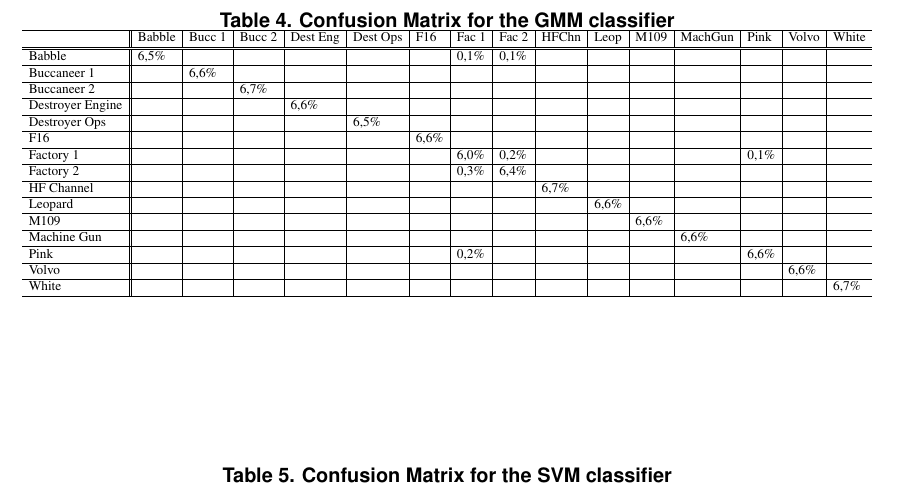
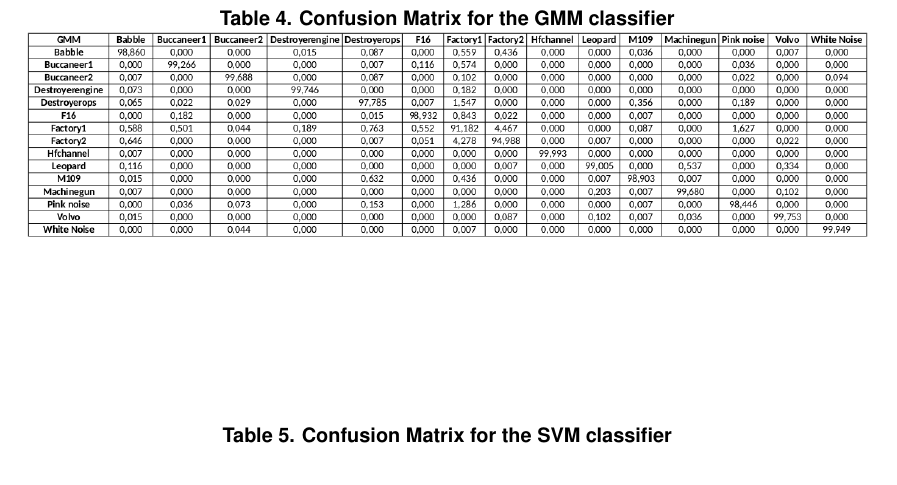
Before and after one commit to epilefarias/classifica_ruido, a LaTeX paper (template-latex/sbc-template.tex): part of page 9 of 9, cut so that both start at the same text. Compiled offline with pdfLaTeX.

Commit message:
atualiza artigo. falta conf matrix nn e svm

```diff
--- a/template-latex/sbc-template.tex
+++ b/template-latex/sbc-template.tex
@@ -279,6 +279,3 @@
 \centering
 \caption{Confusion Matrix for the VQ LBG classifier}
 \label{tab:confusion_vqlbg}
-\resizebox{\textwidth}{!}{\begin{tabular}{l||l|l|l|l|l|l|l|l|l|l|l|l|l|l|l}
-\hline
-& Babble & Bucc 1 & Bucc 2 & Dest Eng & Dest Ops & F16 & Fac 1 & Fac 2 & HFChn & Leop & M109 & MachGun & Pink & Volvo & White \\
@@ -321,42 +286,7 @@
 \centering
 \caption{Confusion Matrix for the GMM classifier}
 \label{tab:confusion_gmm}
-\resizebox{\textwidth}{!}{\begin{tabular}{l||l|l|l|l|l|l|l|l|l|l|l|l|l|l|l}
-\hline
-& Babble & Bucc 1 & Bucc 2 & Dest Eng & Dest Ops & F16 & Fac 1 & Fac 2 & HFChn & Leop & M109 & MachGun & Pink & Volvo & White \\
-\hline
-\hline
-Babble & 6,5\% & & & & & & 0,1\% & 0,1\% & & & & & & & \\
-\hline
-Buccaneer 1 & &6,6\% & & & & & & & & & & & & & \\
-\hline
-Buccaneer 2  & & & 6,7\% & & & & & & & & & & & & \\
-\hline
-Destroyer Engine  & & & & 6,6\% & & & & & & & & & & & \\
-\hline
-Destroyer Ops & & & & & 6,5\%& & & & & & & & & & \\
-\hline
-F16 & & & & & & 6,6\% & & & & & & & & & \\
-\hline
-Factory 1 & & & & & & & 6,0\% &0,2\% & & & & & 0,1\% & & \\
-\hline
-Factory 2 & & & & & & & 0,3\%& 6,4\% & & & & & & & \\
-\hline
-HF Channel & & & & & & & & & 6,7\% & & & & & & \\
-\hline
-Leopard & & & & & & & & & &6,6\% & & & & & \\
-\hline
-M109 & & & & & & & & & & &6,6\% & & & & \\
-\hline
-Machine Gun & & & & & & & & & & & &6,6\% & & & \\
-\hline
-Pink & & & & & & & 0,2\% & & & & & &6,6\% & & \\
-\hline
-Volvo & & & & & & & & & & & & & &6,6\% & \\
-\hline
-White & & & & & & & & & & & & & & & 6,7\%\\
-\hline
-\end{tabular}}
+\includegraphics[width=\textwidth]{conf_gmm.png}
 \end{table}
 
 \begin{table}[h]
```
Also changed, not shown: template-latex/conf_gmm.png (added), template-latex/conf_qvlbg.png (added), template-latex/sbc-template.pdf, template-latex/sbc-template.tex (34 more changed lines), 2 other files.
